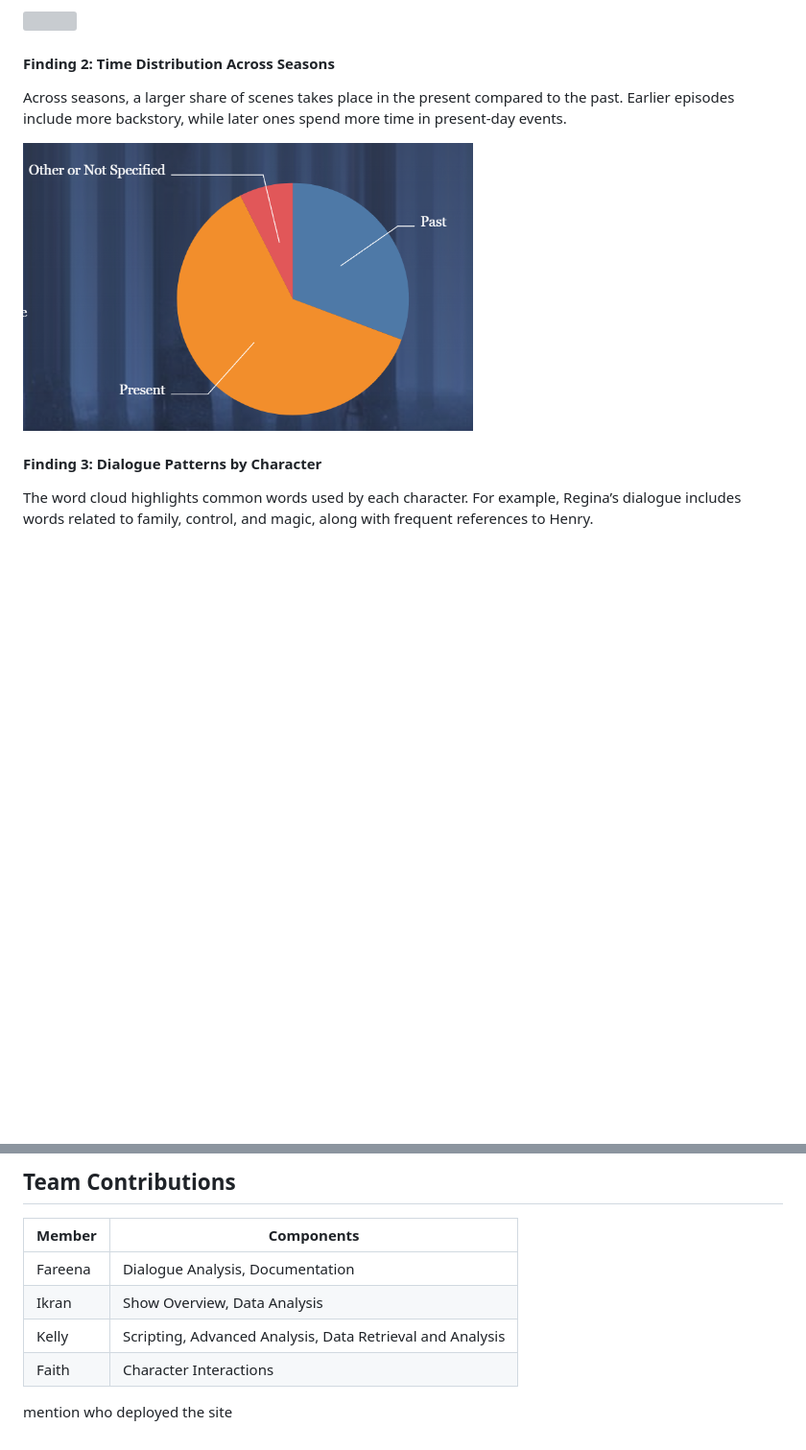
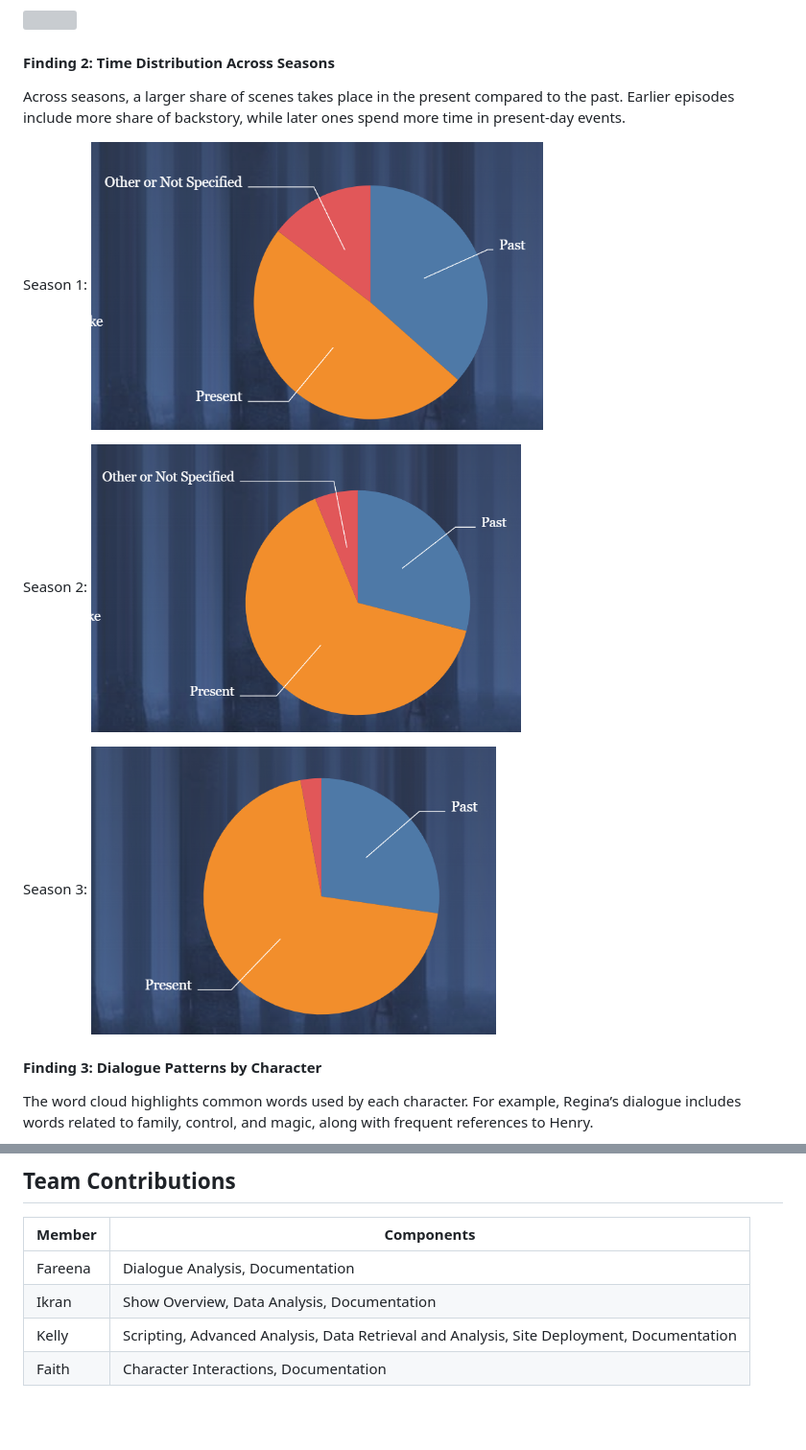
Before and after one commit to kellannd/tv-time, a Markdown page: README.md, 2 parts joined by grey strips. Shown at 96% size. Rendered like a GitHub page; pictures changed too: images/screenshots/finding2.png (deleted), images/screenshots/season1finding.png (added), images/screenshots/season2finding.png (added); blank space fills up the shorter version; grey boxes are pictures that could not be loaded.

Commit message:
add more imgs for finding 2

```diff
--- a/README.md
+++ b/README.md
@@ -77,9 +77,16 @@ The network graph shows which characters interact most often. Central characters
 
 #### Finding 2: Time Distribution Across Seasons
 
-Across seasons, a larger share of scenes takes place in the present compared to the past. Earlier episodes include more backstory, while later ones spend more time in present-day events.
+Across seasons, a larger share of scenes takes place in the present compared to the past. Earlier episodes include more share of backstory, while later ones spend more time in present-day events.
 
-<img src="images/screenshots/finding2.png" height="300">
+Season 1:
+<img src="images/screenshots/season1finding.png" height="300">
+
+Season 2:
+<img src="images/screenshots/season2finding.png" height="300">
+
+Season 3:
+<img src="images/screenshots/season3finding.png" height="300">
 
 #### Finding 3: Dialogue Patterns by Character
 
@@ -139,8 +146,6 @@ pip install requests beautifulsoup4 nltk
 | Member | Components |
 |--------|------------|
 | Fareena | Dialogue Analysis, Documentation |
-| Ikran | Show Overview, Data Analysis |
-| Kelly | Scripting, Advanced Analysis, Data Retrieval and Analysis |
-| Faith | Character Interactions |
-
-mention who deployed the site
+| Ikran | Show Overview, Data Analysis, Documentation |
+| Kelly | Scripting, Advanced Analysis, Data Retrieval and Analysis, Site Deployment, Documentation |
+| Faith | Character Interactions, Documentation |
```
